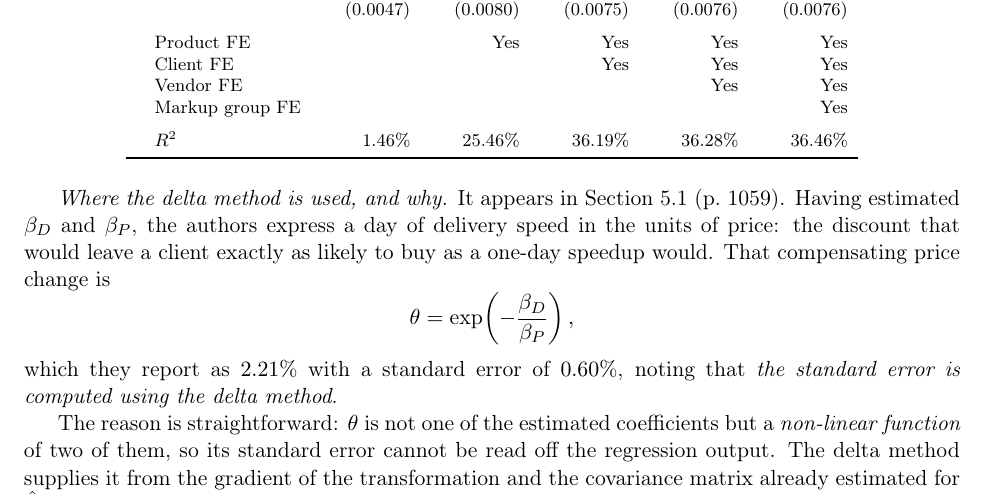
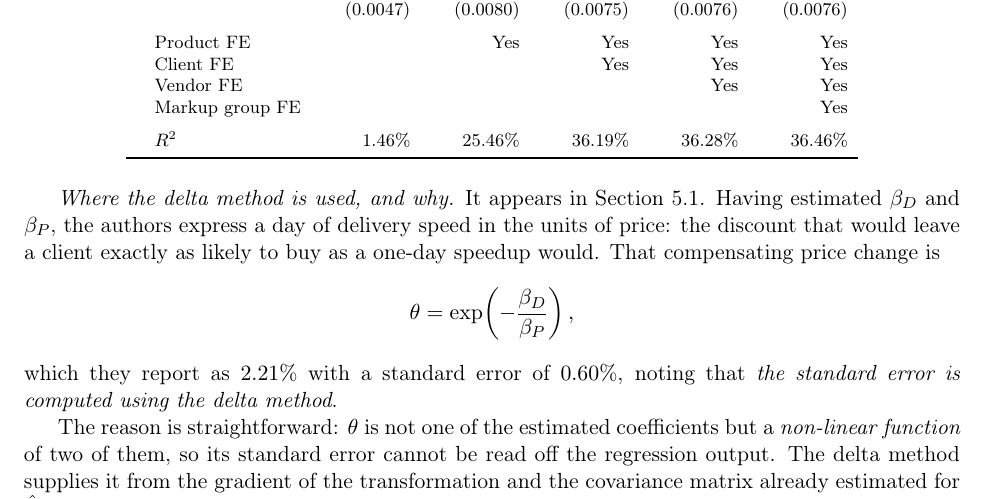
Before and after one commit to akyratzis/STAT-5200---Applied-Econometrics-I, a LaTeX problem sheet (Homework Assignments/Homework 2/HW 2 - Report.tex): part of page 8 of 8, cut so that both start at the same text. Compiled offline with pdfLaTeX.

Commit message:
Updates from Overleaf

```diff
--- a/Homework Assignments/Homework 2/HW 2 - Report.tex
+++ b/Homework Assignments/Homework 2/HW 2 - Report.tex
@@ -663,8 +663,7 @@ $\beta_M$
 \end{tabular}
 \end{table}
 
-\emph{Where the delta method is used, and why.} It appears in Section 5.1
-(p.~1059). Having estimated $\beta_D$ and $\beta_P$, the authors express a day
+\emph{Where the delta method is used, and why.} It appears in Section 5.1. Having estimated $\beta_D$ and $\beta_P$, the authors express a day
 of delivery speed in the units of price: the discount that would leave a client
 exactly as likely to buy as a one-day speedup would. That compensating price
 change is
```
